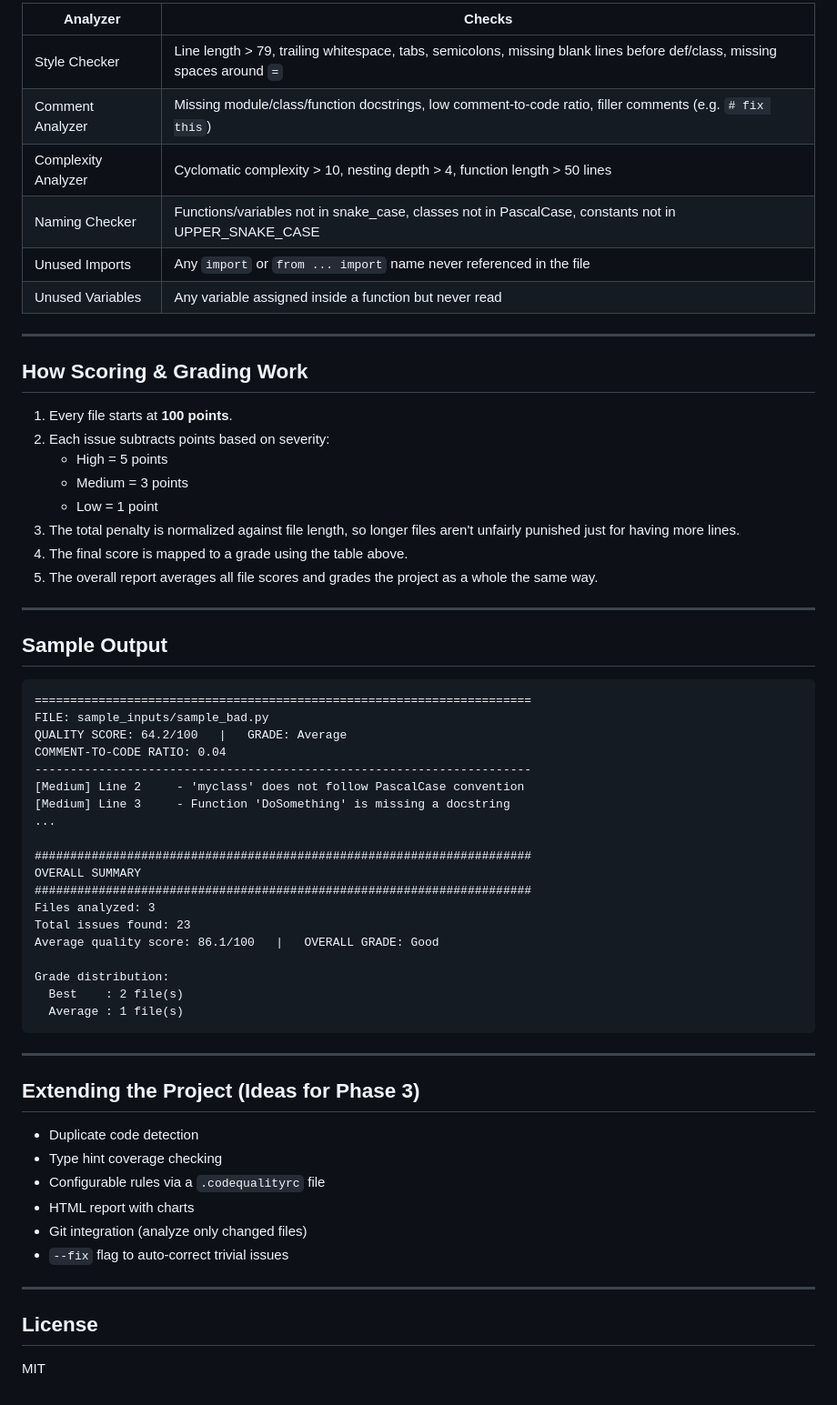
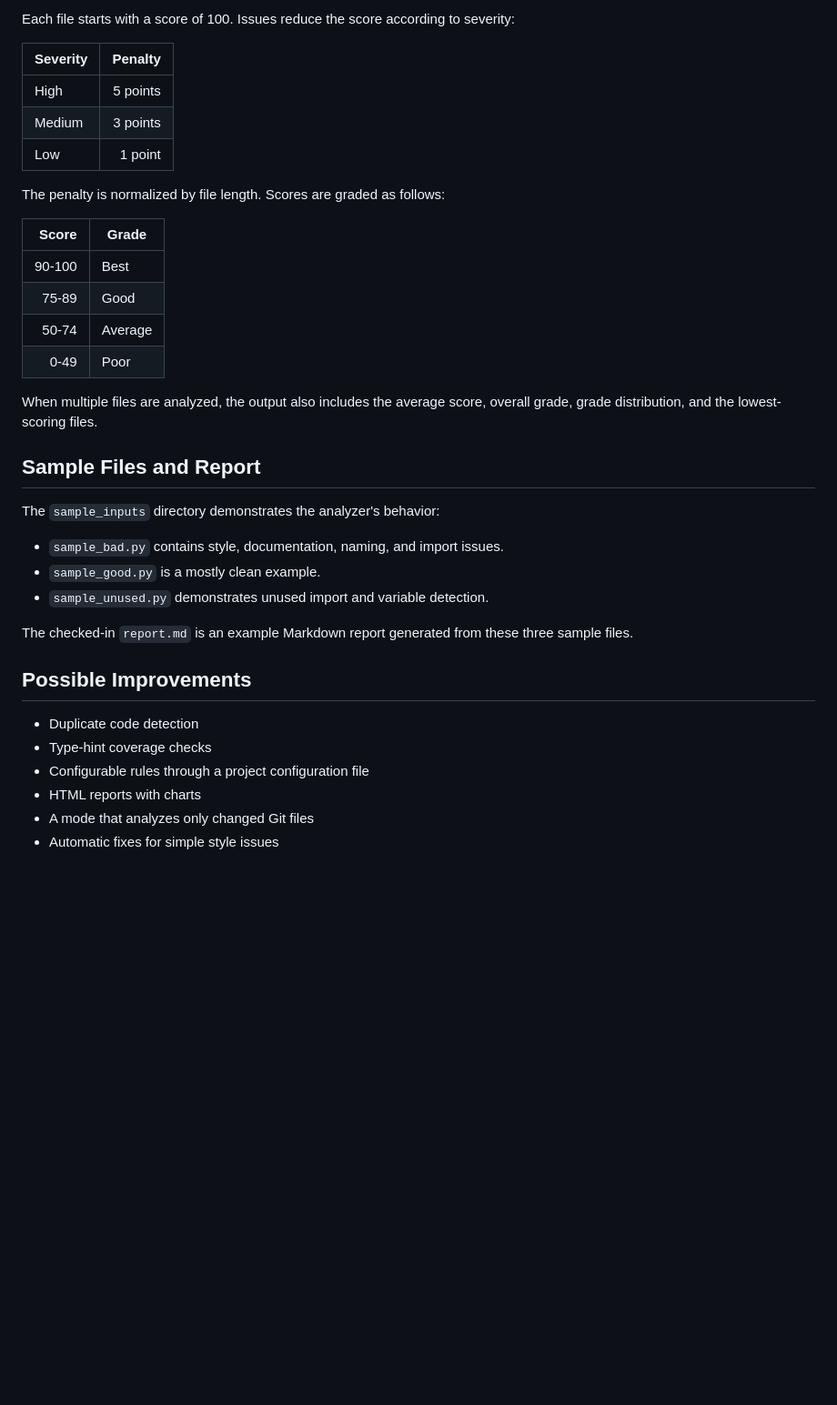
Before and after one commit to piyush2007-alg/PythonLab2026, a Markdown page: README.md, the part around one of its changes. Shown at 91% size. Drawn GitHub-style; blank space fills up the shorter version.

Commit message:
Update project documentation

````diff
--- a/README.md
+++ b/README.md
@@ -91,67 +85,41 @@ python main.py /path/to/your/project --export my_project_report.md
 
-| Analyzer | Checks |
-|---|---|
-| Style Checker | Line length > 79, trailing whitespace, tabs, semicolons, missing blank lines before def/class, missing spaces around `=` |
-| Comment Analyzer | Missing module/class/function docstrings, low comment-to-code ratio, filler comments (e.g. `# fix this`) |
-| Complexity Analyzer | Cyclomatic complexity > 10, nesting depth > 4, function length > 50 lines |
-| Naming Checker | Functions/variables not in snake_case, classes not in PascalCase, constants not in UPPER_SNAKE_CASE |
-| Unused Imports | Any `import` or `from ... import` name never referenced in the file |
-| Unused Variables | Any variable assigned inside a function but never read |
+Each file starts with a score of 100. Issues reduce the score according to
+severity:
 
----
+| Severity | Penalty |
+| --- | ---: |
+| High | 5 points |
+| Medium | 3 points |
+| Low | 1 point |
 
-## How Scoring & Grading Work
+The penalty is normalized by file length. Scores are graded as follows:
 
-1. Every file starts at **100 points**.
-2. Each issue subtracts points based on severity:
-   - High = 5 points
-   - Medium = 3 points
-   - Low = 1 point
-3. The total penalty is normalized against file length, so longer
-   files aren't unfairly punished just for having more lines.
-4. The final score is mapped to a grade using the table above.
-5. The overall report averages all file scores and grades the
-   project as a whole the same way.
+| Score | Grade |
+| ---: | --- |
+| 90-100 | Best |
+| 75-89 | Good |
+| 50-74 | Average |
+| 0-49 | Poor |
 
----
+When multiple files are analyzed, the output also includes the average score,
+overall grade, grade distribution, and the lowest-scoring files.
 
-## Sample Output
+## Sample Files and Report
 
-```
-======================================================================
-FILE: sample_inputs/sample_bad.py
-QUALITY SCORE: 64.2/100   |   GRADE: Average
-COMMENT-TO-CODE RATIO: 0.04
-----------------------------------------------------------------------
-[Medium] Line 2     - 'myclass' does not follow PascalCase convention
-[Medium] Line 3     - Function 'DoSomething' is missing a docstring
-...
+The `sample_inputs` directory demonstrates the analyzer's behavior:
 
-######################################################################
-OVERALL SUMMARY
-######################################################################
-Files analyzed: 3
-Total issues found: 23
-Average quality score: 86.1/100   |   OVERALL GRADE: Good
+- `sample_bad.py` contains style, documentation, naming, and import issues.
+- `sample_good.py` is a mostly clean example.
+- `sample_unused.py` demonstrates unused import and variable detection.
 
-Grade distribution:
-  Best    : 2 file(s)
-  Average : 1 file(s)
-```
+The checked-in `report.md` is an example Markdown report generated from these
+three sample files.
 
----
-
-## Extending the Project (Ideas for Phase 3)
+## Possible Improvements
 
 - Duplicate code detection
-- Type hint coverage checking
-- Configurable rules via a `.codequalityrc` file
-- HTML report with charts
-- Git integration (analyze only changed files)
-- `--fix` flag to auto-correct trivial issues
-
----
-
-## License
-
-MIT
+- Type-hint coverage checks
+- Configurable rules through a project configuration file
+- HTML reports with charts
+- A mode that analyzes only changed Git files
+- Automatic fixes for simple style issues
````
Also changed, not shown: other parts of README.md (+49 -55 lines).
